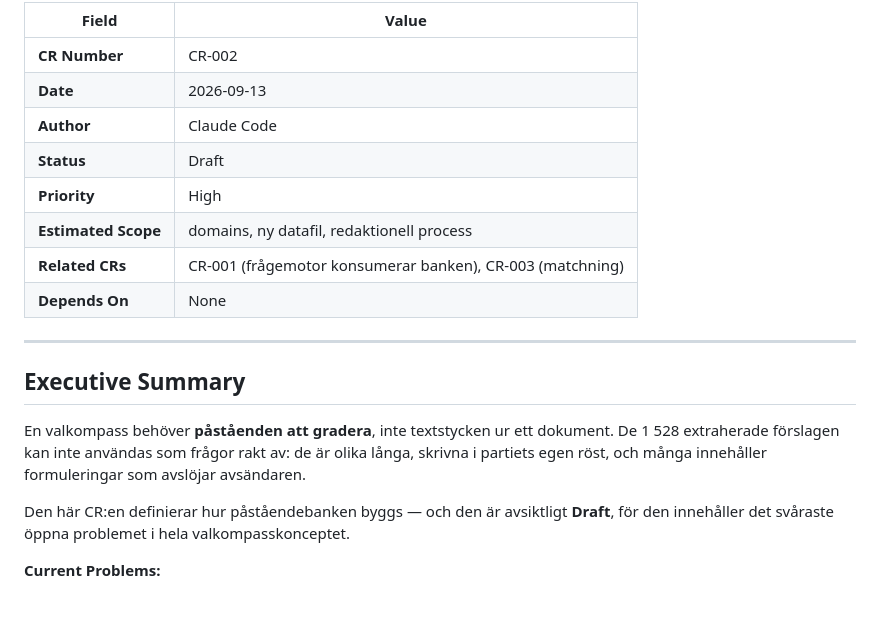
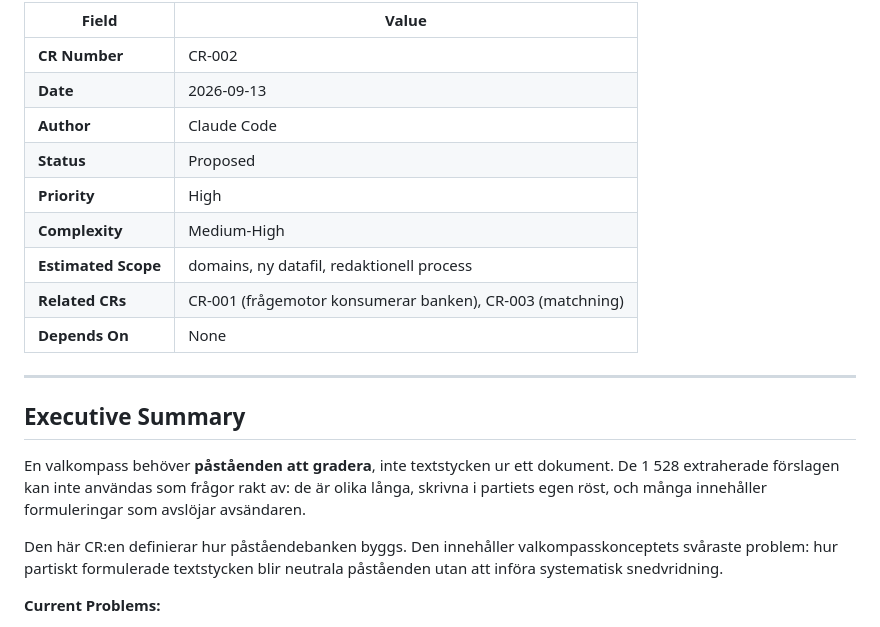
Before and after one commit to tandregbg/valet2026, a Markdown page: docs/change-requests/CR-002_pastaendebank.md, the part around one of its changes. Rendered like a GitHub page.

```diff
--- a/docs/change-requests/CR-002_pastaendebank.md
+++ b/docs/change-requests/CR-002_pastaendebank.md
@@ -5,8 +5,9 @@
 | **CR Number** | CR-002 |
 | **Date** | 2026-09-13 |
 | **Author** | Claude Code |
-| **Status** | Draft |
+| **Status** | Proposed |
 | **Priority** | High |
+| **Complexity** | Medium-High |
 | **Estimated Scope** | domains, ny datafil, redaktionell process |
 | **Related CRs** | CR-001 (frågemotor konsumerar banken), CR-003 (matchning) |
 | **Depends On** | None |
@@ -20,9 +21,9 @@ dokument. De 1 528 extraherade förslagen kan inte användas som frågor rakt av
 de är olika långa, skrivna i partiets egen röst, och många innehåller
 formuleringar som avslöjar avsändaren.
 
-Den här CR:en definierar hur påståendebanken byggs — och den är avsiktligt
-**Draft**, för den innehåller det svåraste öppna problemet i hela
-valkompasskonceptet.
+Den här CR:en definierar hur påståendebanken byggs. Den innehåller
+valkompasskonceptets svåraste problem: hur partiskt formulerade textstycken
+blir neutrala påståenden utan att införa systematisk snedvridning.
 
 **Current Problems:**
 1. Förslagen är formulerade av avsändaren och bär deras röst. Ett påstående
```
Also changed, not shown: other parts of docs/change-requests/CR-002_pastaendebank.md (+52 -28 lines), CLAUDE.md (added, +43 -0 lines), docs/change-requests/CR-003_matchningsalgoritm.md (+28 -31 lines).
